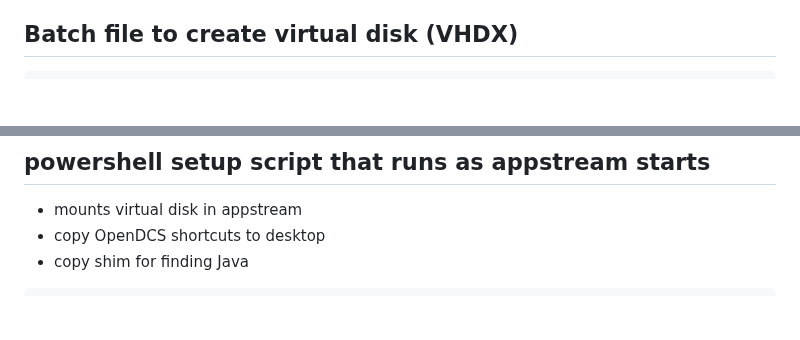
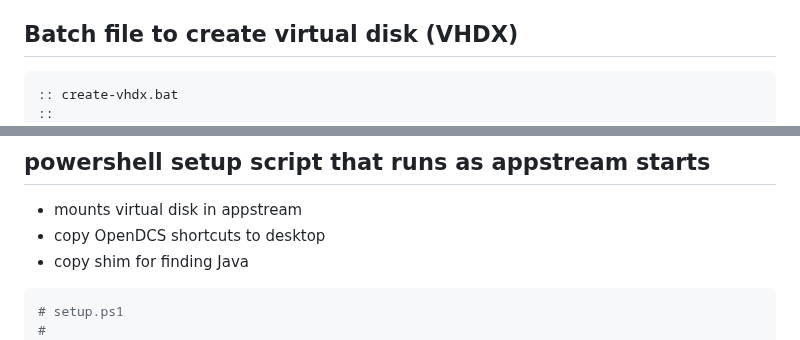
Before and after one commit to ktarbet/learning, a Markdown page: aws-appstream.md, 2 parts joined by grey strips. Rendered like a GitHub page; blank space fills up the shorter version.

````diff
--- a/aws-appstream.md
+++ b/aws-appstream.md
@@ -9,6 +9,8 @@ Contents
 
 
 ```bat
+:: create-vhdx.bat
+::
 :: Create Windows virtual disk with OpenDCS and Java installed
 ::
 :: Requirements:
@@ -58,6 +60,8 @@ diskpart /s tmp{010}.txt
   -  copy shim for finding Java
 
 ```ps1
+# setup.ps1
+#
 # This is a AppStream startup script for a custom AppBlock for OpenDCS
 #
 # This script mounts a virtual disk called cwms.vhdx to windows Drive W:
````
